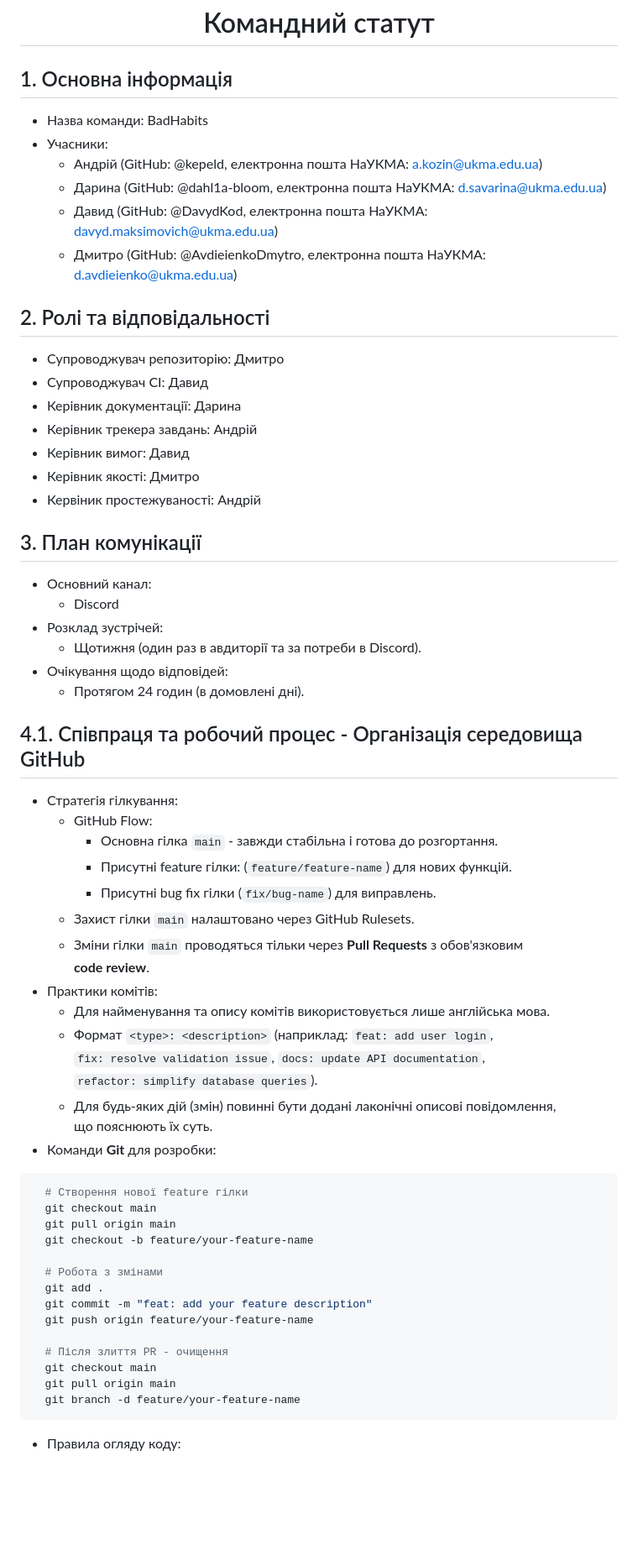
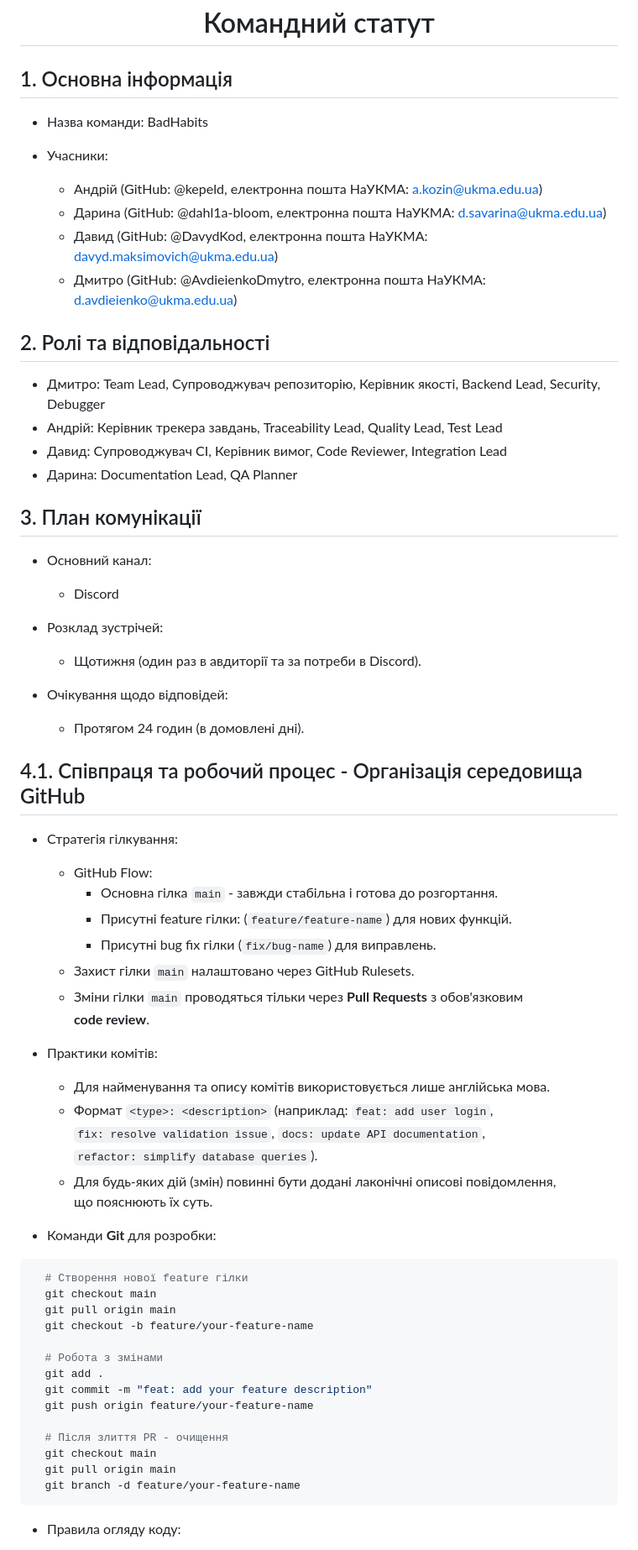
Before and after one commit to ukma-cs-ssdm-2025/team-badhabits, a Markdown page: TeamCharter.md, the part around one of its changes. Shown at 84% size. GitHub-like rendering; blank space fills up the shorter version.

````diff
--- a/TeamCharter.md
+++ b/TeamCharter.md
@@ -1,7 +1,9 @@
 # <center>Командний статут</center>
 
 ## 1. Основна інформація
+
 - Назва команди: BadHabits
+
 - Учасники:
   - Андрій (GitHub: @kepeld, електронна пошта НаУКМА: a.kozin@ukma.edu.ua)
   - Дарина (GitHub: @dahl1a-bloom, електронна пошта НаУКМА: d.savarina@ukma.edu.ua)
@@ -9,23 +11,25 @@
   - Дмитро (GitHub: @AvdieienkoDmytro, електронна пошта НаУКМА: d.avdieienko@ukma.edu.ua)
 
 ## 2. Ролі та відповідальності
-- Супроводжувач репозиторію: Дмитро
-- Супроводжувач CI: Давид
-- Керівник документації: Дарина
-- Керівник трекера завдань: Андрій
-- Керівник вимог: Давид
-- Керівник якості: Дмитро
-- Кервіник простежуваності: Андрій
+
+- Дмитро: Team Lead, Супроводжувач репозиторію, Керівник якості, Backend Lead, Security, Debugger
+- Андрій: Керівник трекера завдань, Traceability Lead, Quality Lead, Test Lead
+- Давид: Супроводжувач CI, Керівник вимог, Code Reviewer, Integration Lead
+- Дарина: Documentation Lead, QA Planner
 
 ## 3. План комунікації
+
 - Основний канал:
   - Discord
+
 - Розклад зустрічей:
   - Щотижня (один раз в авдиторії та за потреби в Discord).
+
 - Очікування щодо відповідей:
   - Протягом 24 годин (в домовлені дні).
 
 ## 4.1. Співпраця та робочий процес -  Організація середовища GitHub
+
 - Стратегія гілкування:
   - GitHub Flow:
     - Основна гілка `main` - завжди стабільна і готова до розгортання.
@@ -33,10 +37,12 @@
     - Присутні bug fix гілки (`fix/bug-name`) для виправлень.
   - Захист гілки `main` налаштовано через GitHub Rulesets.
   - Зміни гілки `main` проводяться тільки через **Pull Requests** з обов'язковим <br> **code review**.
+
 - Практики комітів:
   - Для найменування та опису комітів використовується лише англійська мова.
   - Формат `<type>: <description>` (наприклад: `feat: add user login`, <br> `fix: resolve validation issue`, `docs: update API documentation`, <br> `refactor: simplify database queries`).
   - Для будь-яких дій (змін) повинні бути додані лаконічні описові повідомлення, <br> що пояснюють їх суть.
+
 - Команди **Git** для розробки:
 ```bash
   # Створення нової feature гілки
@@ -54,6 +60,7 @@
   git pull origin main
   git branch -d feature/your-feature-name
 ```
+
 - Правила огляду коду:
   - Мінімум **одне** схвалення від члена команди для злиття **PR**.
   - Скасування старих схвалень при додаванні нових комітів.
````
Also changed, not shown: other parts of TeamCharter.md (+98 -8 lines).
